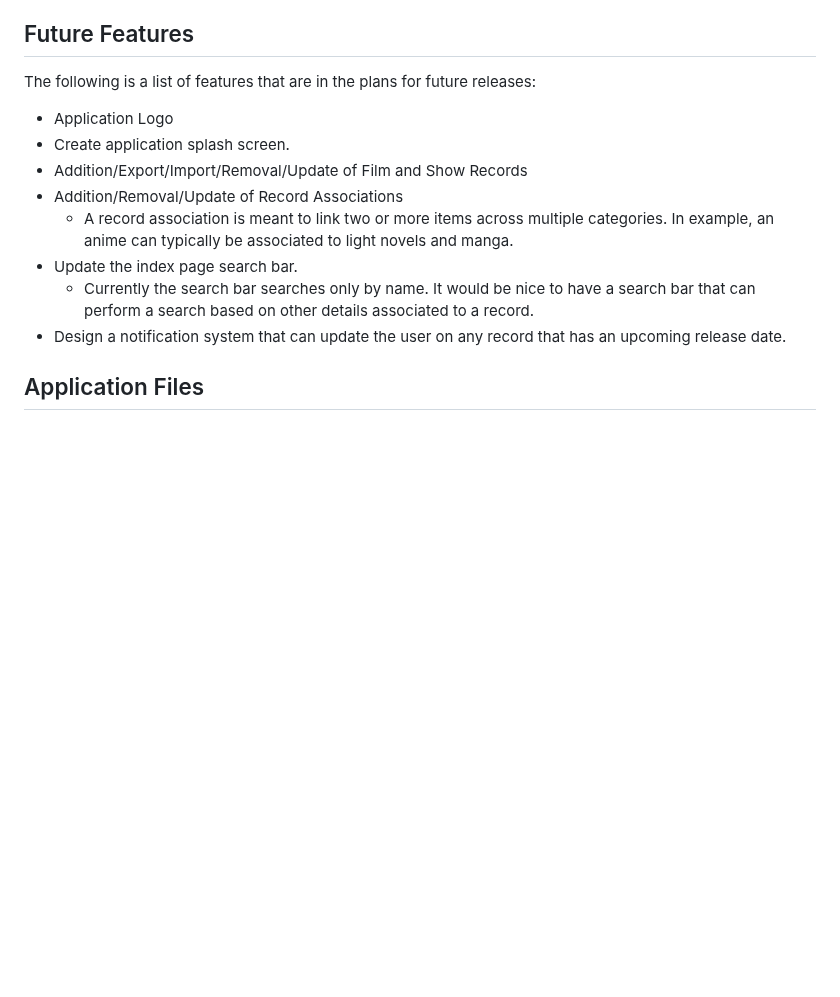
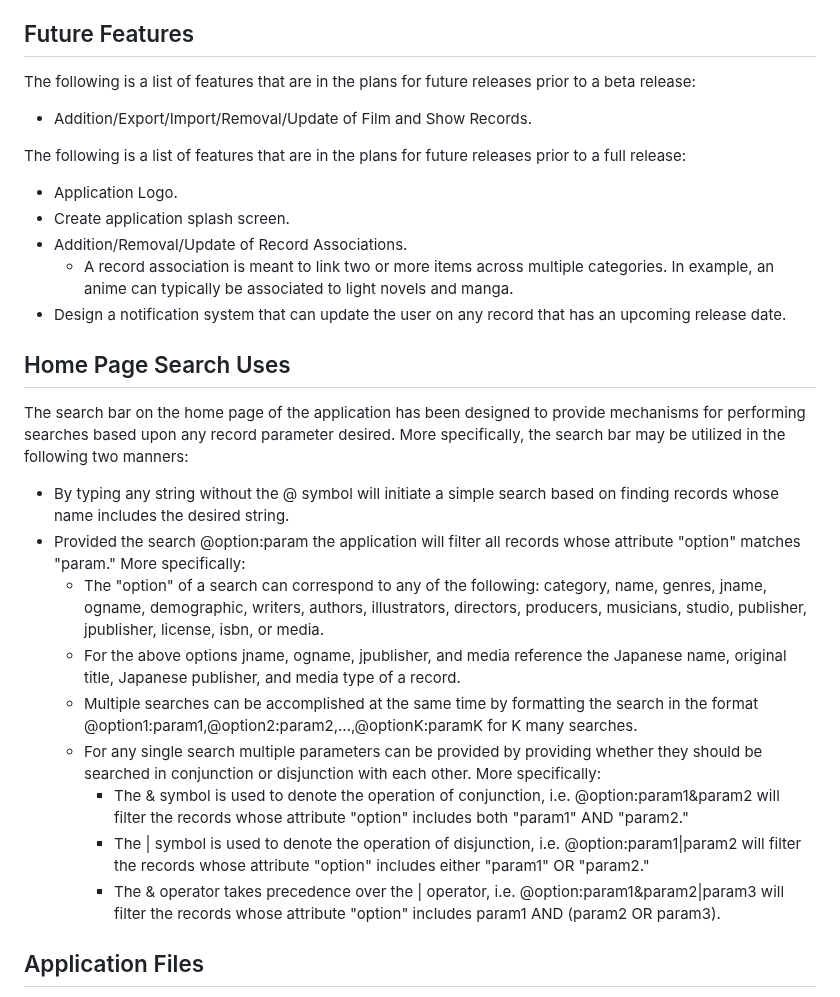
Before and after one commit to nathanmarianovsky/Trak, a Markdown page: README.md, the part around the change. GitHub-like rendering; blank space fills up the shorter version.

Commit message:
Documentation Update

```diff
--- a/README.md
+++ b/README.md
@@ -10,15 +10,29 @@ This application was motivated by the simple thought that there is no such dedic
 
 ## Future Features
 
-The following is a list of features that are in the plans for future releases:
-* Application Logo
+The following is a list of features that are in the plans for future releases prior to a beta release:
+* Addition/Export/Import/Removal/Update of Film and Show Records.
+
+The following is a list of features that are in the plans for future releases prior to a full release:
+* Application Logo.
 * Create application splash screen.
-* Addition/Export/Import/Removal/Update of Film and Show Records
-* Addition/Removal/Update of Record Associations
+* Addition/Removal/Update of Record Associations.
 	* A record association is meant to link two or more items across multiple categories. In example, an anime can typically be associated to light novels and manga.
-* Update the index page search bar.
-	* Currently the search bar searches only by name. It would be nice to have a search bar that can perform a search based on other details associated to a record.
 * Design a notification system that can update the user on any record that has an upcoming release date.
+
+
+## Home Page Search Uses
+
+The search bar on the home page of the application has been designed to provide mechanisms for performing searches based upon any record parameter desired. More specifically, the search bar may be utilized in the following two manners:
+* By typing any string without the @ symbol will initiate a simple search based on finding records whose name includes the desired string.
+* Provided the search @option:param the application will filter all records whose attribute "option" matches "param." More specifically:
+   * The "option" of a search can correspond to any of the following: category, name, genres, jname, ogname, demographic, writers, authors, illustrators, directors, producers, musicians, studio, publisher, jpublisher, license, isbn, or media.
+   * For the above options jname, ogname, jpublisher, and media reference the Japanese name, original title, Japanese publisher, and media type of a record.
+   * Multiple searches can be accomplished at the same time by formatting the search in the format @option1:param1,@option2:param2,...,@optionK:paramK for K many searches.
+   * For any single search multiple parameters can be provided by providing whether they should be searched in conjunction or disjunction with each other. More specifically:
+      * The & symbol is used to denote the operation of conjunction, i.e. @option:param1&param2 will filter the records whose attribute "option" includes both "param1" AND "param2."
+      * The | symbol is used to denote the operation of disjunction, i.e. @option:param1|param2 will filter the records whose attribute "option" includes either "param1" OR "param2."
+      * The & operator takes precedence over the | operator, i.e. @option:param1&param2|param3 will filter the records whose attribute "option" includes param1 AND (param2 OR param3).
 
 
 ## Application Files
```
